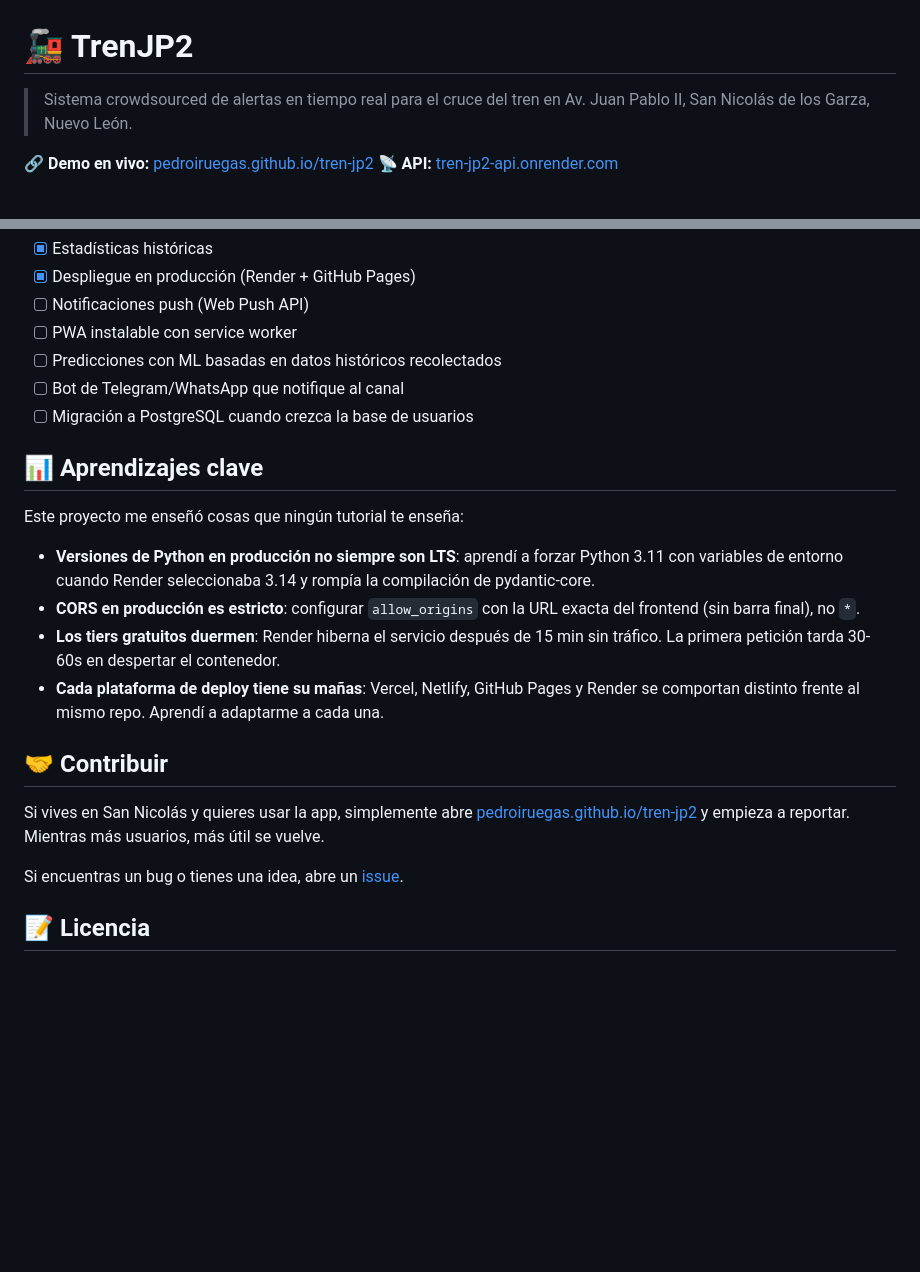
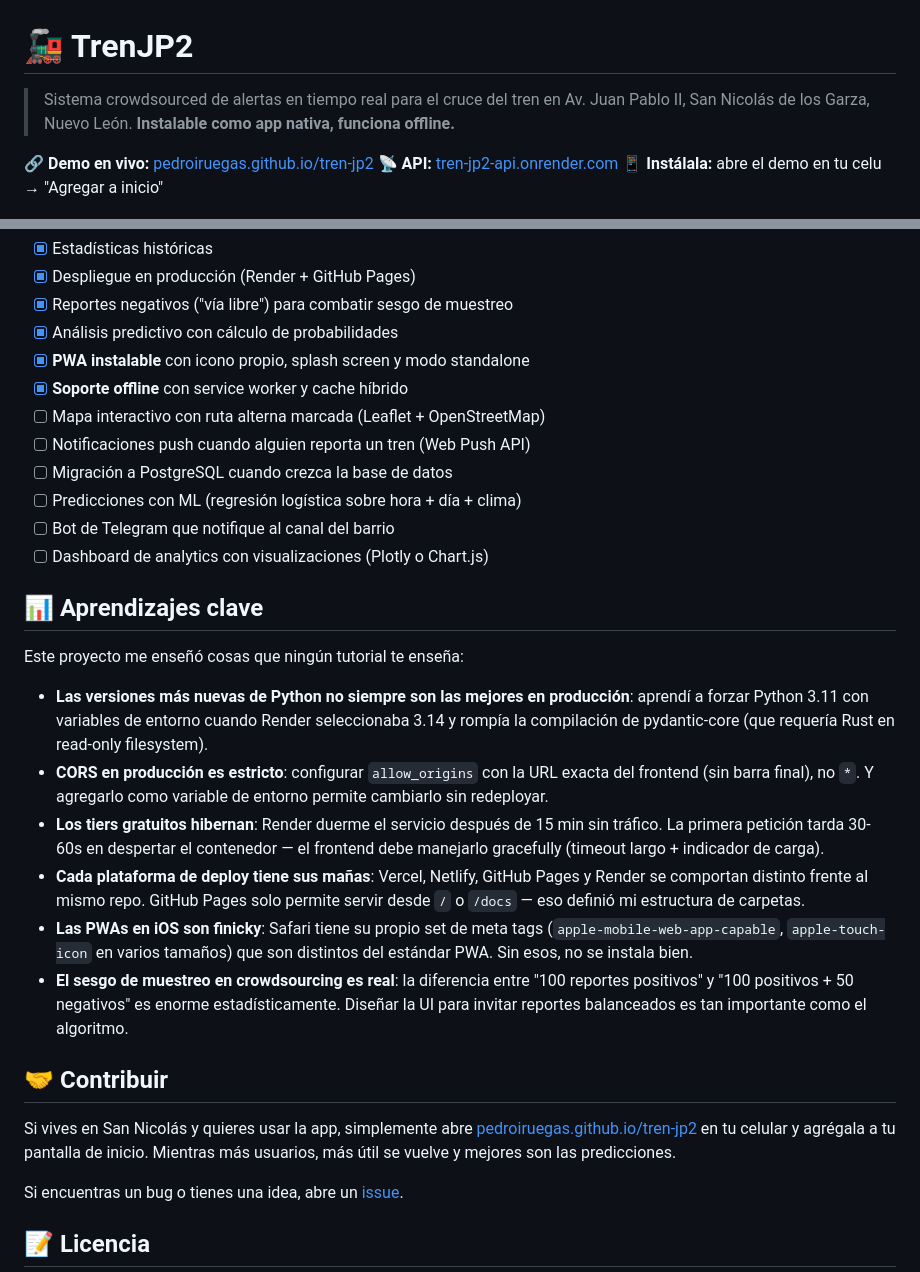
Before and after one commit to pedroiruegas/tren-jp2, a Markdown page: README.md, 2 parts joined by grey strips. Rendered like a GitHub page; blank space fills up the shorter version.

```diff
--- a/README.md
+++ b/README.md
@@ -1,9 +1,10 @@
 # 🚂 TrenJP2
 
-> Sistema crowdsourced de alertas en tiempo real para el cruce del tren en Av. Juan Pablo II, San Nicolás de los Garza, Nuevo León.
+> Sistema crowdsourced de alertas en tiempo real para el cruce del tren en Av. Juan Pablo II, San Nicolás de los Garza, Nuevo León. **Instalable como app nativa, funciona offline.**
 
 🔗 **Demo en vivo:** [pedroiruegas.github.io/tren-jp2](https://pedroiruegas.github.io/tren-jp2/)
 📡 **API:** [tren-jp2-api.onrender.com](https://tren-jp2-api.onrender.com)
+📱 **Instálala:** abre el demo en tu celu → "Agregar a inicio"
 
 ![Python](https://img.shields.io/badge/Python-3.11-3776AB?logo=python&logoColor=white)
 ![FastAPI](https://img.shields.io/badge/FastAPI-0.115-009688?logo=fastapi&logoColor=white)
@@ -124,23 +144,30 @@ El frontend hace polling cada 30 segundos al endpoint `/estado`. En el futuro, e
 - [x] Estadísticas históricas
 - [x] Despliegue en producción (Render + GitHub Pages)
-- [ ] Notificaciones push (Web Push API)
-- [ ] PWA instalable con service worker
-- [ ] Predicciones con ML basadas en datos históricos recolectados
-- [ ] Bot de Telegram/WhatsApp que notifique al canal
-- [ ] Migración a PostgreSQL cuando crezca la base de usuarios
+- [x] Reportes negativos ("vía libre") para combatir sesgo de muestreo
+- [x] Análisis predictivo con cálculo de probabilidades
+- [x] **PWA instalable** con icono propio, splash screen y modo standalone
+- [x] **Soporte offline** con service worker y cache híbrido
+- [ ] Mapa interactivo con ruta alterna marcada (Leaflet + OpenStreetMap)
+- [ ] Notificaciones push cuando alguien reporta un tren (Web Push API)
+- [ ] Migración a PostgreSQL cuando crezca la base de datos
+- [ ] Predicciones con ML (regresión logística sobre hora + día + clima)
+- [ ] Bot de Telegram que notifique al canal del barrio
+- [ ] Dashboard de analytics con visualizaciones (Plotly o Chart.js)
 
 ## 📊 Aprendizajes clave
 
 Este proyecto me enseñó cosas que ningún tutorial te enseña:
 
-- **Versiones de Python en producción no siempre son LTS**: aprendí a forzar Python 3.11 con variables de entorno cuando Render seleccionaba 3.14 y rompía la compilación de pydantic-core.
-- **CORS en producción es estricto**: configurar `allow_origins` con la URL exacta del frontend (sin barra final), no `*`.
-- **Los tiers gratuitos duermen**: Render hiberna el servicio después de 15 min sin tráfico. La primera petición tarda 30-60s en despertar el contenedor.
-- **Cada plataforma de deploy tiene su mañas**: Vercel, Netlify, GitHub Pages y Render se comportan distinto frente al mismo repo. Aprendí a adaptarme a cada una.
+- **Las versiones más nuevas de Python no siempre son las mejores en producción**: aprendí a forzar Python 3.11 con variables de entorno cuando Render seleccionaba 3.14 y rompía la compilación de pydantic-core (que requería Rust en read-only filesystem).
+- **CORS en producción es estricto**: configurar `allow_origins` con la URL exacta del frontend (sin barra final), no `*`. Y agregarlo como variable de entorno permite cambiarlo sin redeployar.
+- **Los tiers gratuitos hibernan**: Render duerme el servicio después de 15 min sin tráfico. La primera petición tarda 30-60s en despertar el contenedor — el frontend debe manejarlo gracefully (timeout largo + indicador de carga).
+- **Cada plataforma de deploy tiene sus mañas**: Vercel, Netlify, GitHub Pages y Render se comportan distinto frente al mismo repo. GitHub Pages solo permite servir desde `/` o `/docs` — eso definió mi estructura de carpetas.
+- **Las PWAs en iOS son finicky**: Safari tiene su propio set de meta tags (`apple-mobile-web-app-capable`, `apple-touch-icon` en varios tamaños) que son distintos del estándar PWA. Sin esos, no se instala bien.
+- **El sesgo de muestreo en crowdsourcing es real**: la diferencia entre "100 reportes positivos" y "100 positivos + 50 negativos" es enorme estadísticamente. Diseñar la UI para invitar reportes balanceados es tan importante como el algoritmo.
 
 ## 🤝 Contribuir
 
-Si vives en San Nicolás y quieres usar la app, simplemente abre [pedroiruegas.github.io/tren-jp2](https://pedroiruegas.github.io/tren-jp2/) y empieza a reportar. Mientras más usuarios, más útil se vuelve.
+Si vives en San Nicolás y quieres usar la app, simplemente abre [pedroiruegas.github.io/tren-jp2](https://pedroiruegas.github.io/tren-jp2/) en tu celular y agrégala a tu pantalla de inicio. Mientras más usuarios, más útil se vuelve y mejores son las predicciones.
 
 Si encuentras un bug o tienes una idea, abre un [issue](https://github.com/pedroiruegas/tren-jp2/issues).
 
```
Also changed, not shown: other parts of README.md (+59 -40 lines).
